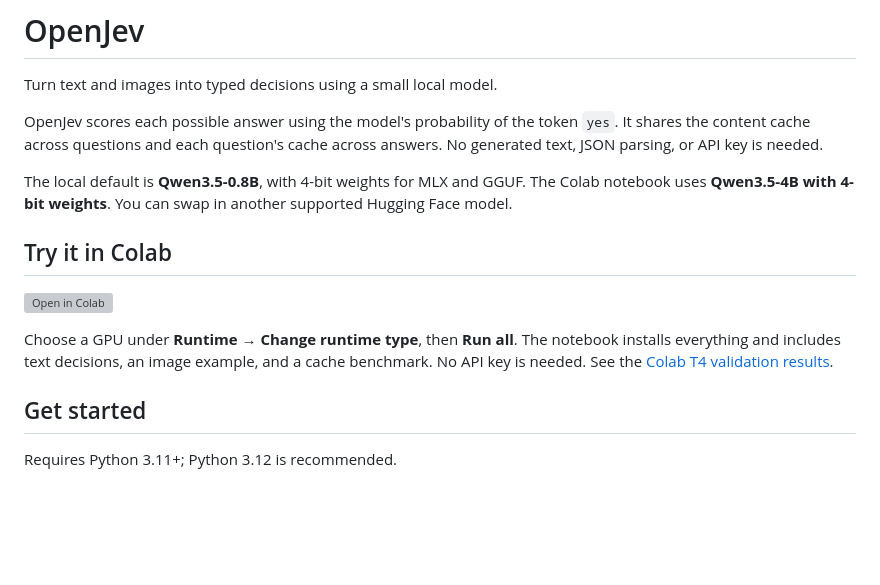
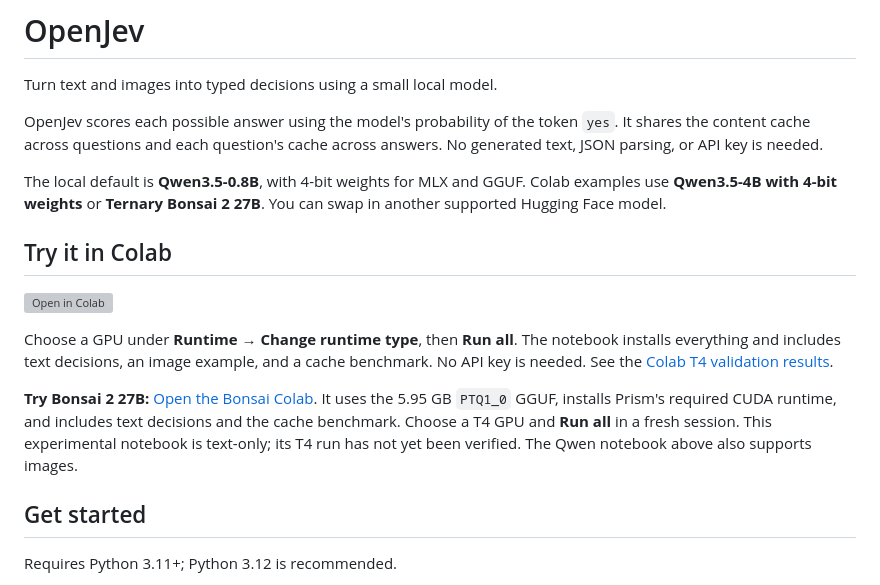
Before and after one commit to mjdileep/OpenJev, a Markdown page: README.md, the part around the change. GitHub-like rendering; blank space fills up the shorter version; grey boxes are pictures that could not be loaded.

Commit message:
Document Bonsai setup and current validation status

```diff
--- a/README.md
+++ b/README.md
@@ -7,8 +7,8 @@ OpenJev scores each possible answer using the model's probability of the token
 answers. No generated text, JSON parsing, or API key is needed.
 
 The local default is **Qwen3.5-0.8B**, with 4-bit weights for MLX and GGUF.
-The Colab notebook uses **Qwen3.5-4B with 4-bit weights**. You can swap in another
-supported Hugging Face model.
+Colab examples use **Qwen3.5-4B with 4-bit weights** or **Ternary Bonsai 2 27B**.
+You can swap in another supported Hugging Face model.
 
 ## Try it in Colab
 
@@ -18,6 +18,12 @@ Choose a GPU under **Runtime → Change runtime type**, then **Run all**. The
 notebook installs everything and includes text decisions, an image example,
 and a cache benchmark. No API key is needed.
 See the [Colab T4 validation results](docs/validation.md#colab-cuda-notebook).
+
+**Try Bonsai 2 27B:** [Open the Bonsai Colab](https://colab.research.google.com/github/mjdileep/OpenJev/blob/main/notebooks/OpenJev_Bonsai.ipynb).
+It uses the 5.95 GB `PTQ1_0` GGUF, installs Prism's required CUDA runtime, and
+includes text decisions and the cache benchmark. Choose a T4 GPU and **Run all**
+in a fresh session. This experimental notebook is text-only; its T4 run has not
+yet been verified. The Qwen notebook above also supports images.
 
 ## Get started
 
```
Also changed, not shown: docs/backends.md (+20 -0 lines), docs/validation.md (+29 -2 lines).
